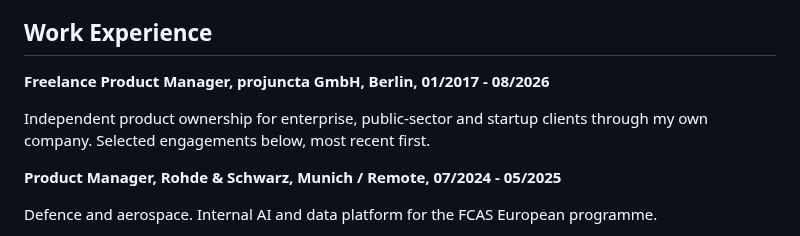
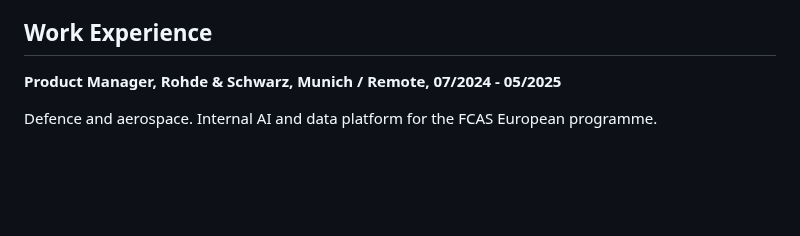
Before and after one commit to hilbertp/job-bot, a Markdown page: data/applications/cv_general_ats.md, the part around the change. Rendered like a GitHub page; blank space fills up the shorter version.

```diff
--- a/data/applications/cv_general_ats.md
+++ b/data/applications/cv_general_ats.md
@@ -20,10 +20,6 @@ Product manager and product owner with 13 years of product ownership in regulate
 - I keep the whole value chain in view, not just the backlog. Defect-to-fix time is a product metric; architects and DevOps engineers build that chain, my job is to steer it into the right lanes.
 
 ## Work Experience
-
-**Freelance Product Manager, projuncta GmbH, Berlin, 01/2017 - 08/2026**
-
-Independent product ownership for enterprise, public-sector and startup clients through my own company. Selected engagements below, most recent first.
 
 **Product Manager, Rohde & Schwarz, Munich / Remote, 07/2024 - 05/2025**
 
```
Also changed, not shown: data/applications/TIMELINE.md (+20 -20 lines).
